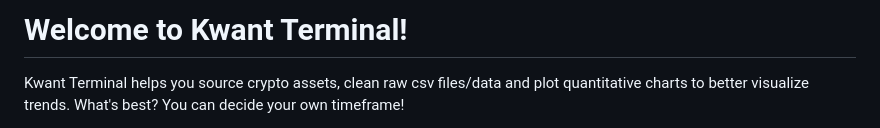
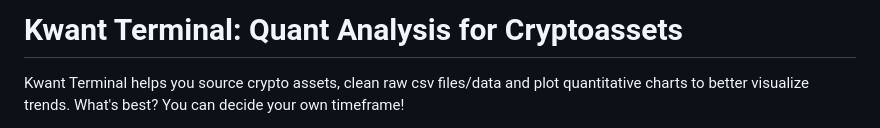
Before and after one commit to priyanshsx/kwant-terminal, a Markdown page: README.md, the part around the change. Rendered like a GitHub page.

Commit message:
updated the project title

```diff
--- a/README.md
+++ b/README.md
@@ -1,4 +1,4 @@
-# Welcome to Kwant Terminal!
+# Kwant Terminal: Quant Analysis for Cryptoassets
 
 Kwant Terminal helps you source crypto assets, clean raw csv files/data and plot quantitative charts to better visualize trends. What's best? You can decide your own timeframe!
 
```
